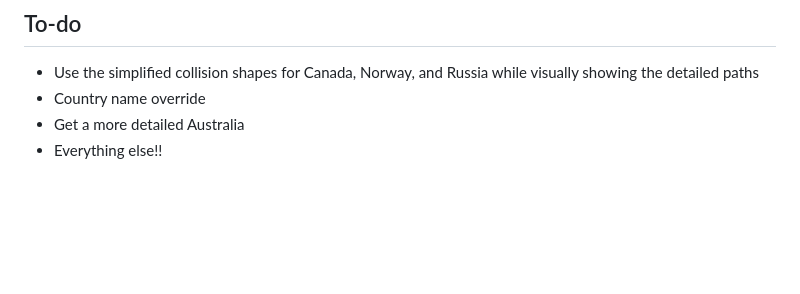
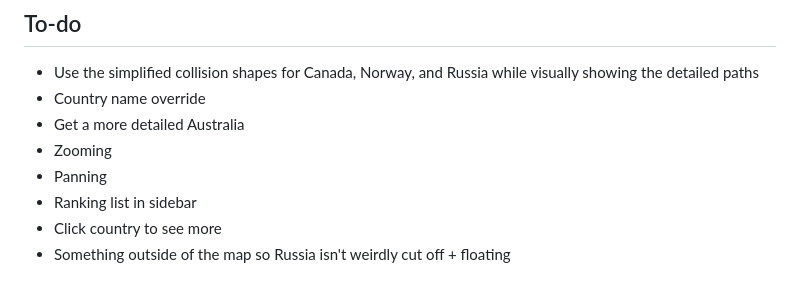
Before and after one commit to UnPolloLoco/best-country-ever, a Markdown page: README.md, the part around the change. Drawn GitHub-style; blank space fills up the shorter version.

Commit message:
More todo list items

```diff
--- a/README.md
+++ b/README.md
@@ -264,4 +264,8 @@ python3 snake/map_buildWebsite.py;
 - Use the simplified collision shapes for Canada, Norway, and Russia while visually showing the detailed paths
 - Country name override
 - Get a more detailed Australia
-- Everything else!!
+- Zooming
+- Panning
+- Ranking list in sidebar
+- Click country to see more
+- Something outside of the map so Russia isn't weirdly cut off + floating
```
